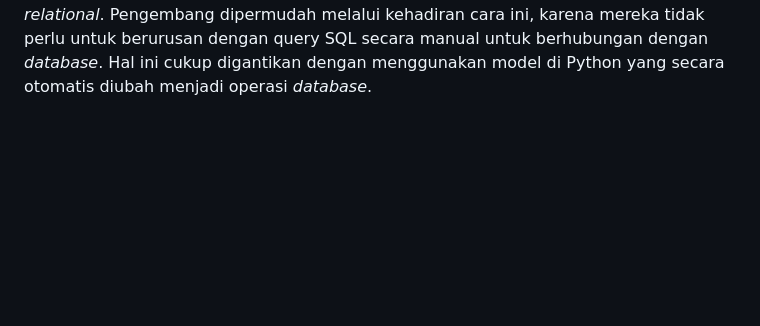
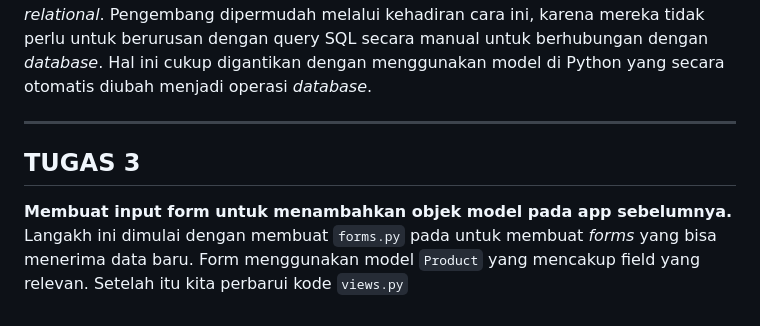
Before and after one commit to william-saputra/tugas2pbp, a Markdown page: README.md, the part around the change. Rendered like a GitHub page; blank space fills up the shorter version.

```diff
--- a/README.md
+++ b/README.md
@@ -42,3 +42,9 @@ Framework Django digunakan sebagai permulaan dalam pembelajaran pengembangan per
 
 **3. Mengapa model pada Django disebut sebagai ORM?**
 Model pada Django disebut sebagai ORM (_Object Relational Mapping_) karena Django menggunakan cara ini untuk memetakan objek Python ke tabel _database_ yang bersifat _relational_. Pengembang dipermudah melalui kehadiran cara ini, karena mereka tidak perlu  untuk berurusan dengan query SQL secara manual untuk berhubungan dengan _database_. Hal ini cukup digantikan dengan menggunakan model di Python yang secara otomatis diubah menjadi operasi _database_.
+
+-------------------------------------------------------------------------------------------------------------------------------------------------------------------------------------------------------------------------------------------------------------------------------
+**TUGAS 3**
+-------------------------------------------------------------------------------------------------------------------------------------------------------------------------------------------------------------------------------------------------------------------------------
+**Membuat input form untuk menambahkan objek model pada app sebelumnya.**
+Langakh ini dimulai dengan membuat `forms.py` pada untuk membuat _forms_ yang bisa menerima data baru. Form menggunakan model `Product` yang mencakup field yang relevan. Setelah itu kita perbarui kode `views.py`
```
